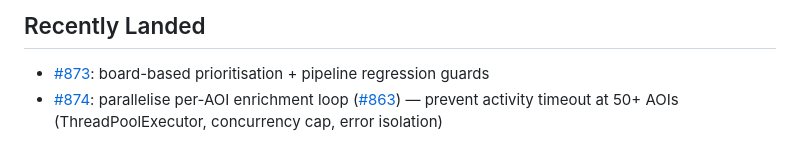
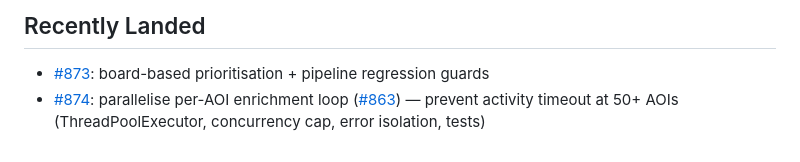
Before and after one commit to Hardcoreprawn/azure-workflow-for-kml-satellite, a Markdown page: .github/copilot-instructions.md, the part around the change. Rendered like a GitHub page.

Commit message:
docs: clarify fix for #863 in copilot-instructions.md (add 'tests')

```diff
--- a/.github/copilot-instructions.md
+++ b/.github/copilot-instructions.md
@@ -52,4 +52,4 @@ For every substantial task, identify the primary persona, the job-to-be-done bei
 ## Recently Landed
 
 - [#873](https://github.com/Hardcoreprawn/azure-workflow-for-kml-satellite/pull/873): board-based prioritisation + pipeline regression guards
-- [#874](https://github.com/Hardcoreprawn/azure-workflow-for-kml-satellite/pull/874): parallelise per-AOI enrichment loop ([#863](https://github.com/Hardcoreprawn/azure-workflow-for-kml-satellite/issues/863)) — prevent activity timeout at 50+ AOIs (ThreadPoolExecutor, concurrency cap, error isolation)
+- [#874](https://github.com/Hardcoreprawn/azure-workflow-for-kml-satellite/pull/874): parallelise per-AOI enrichment loop ([#863](https://github.com/Hardcoreprawn/azure-workflow-for-kml-satellite/issues/863)) — prevent activity timeout at 50+ AOIs (ThreadPoolExecutor, concurrency cap, error isolation, tests)
```
